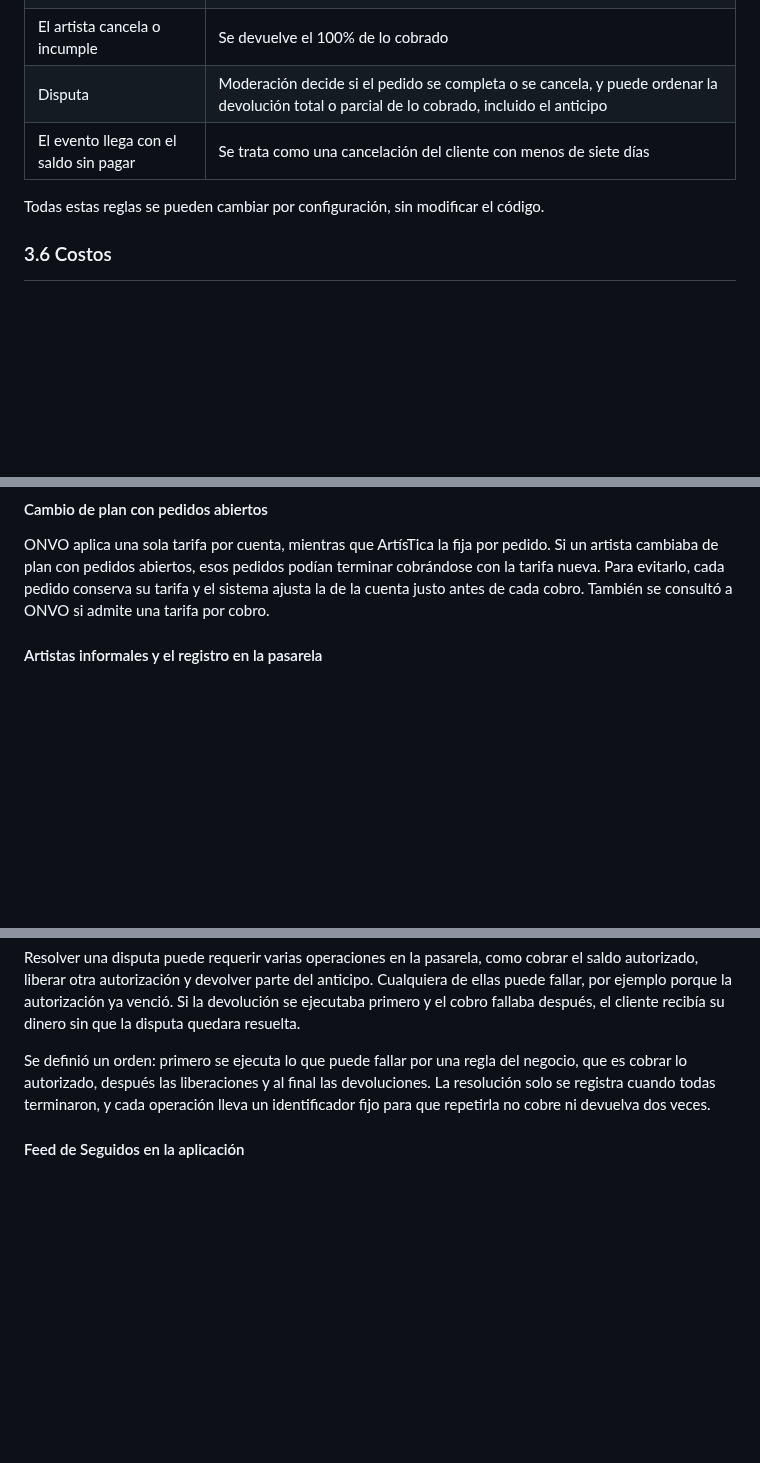
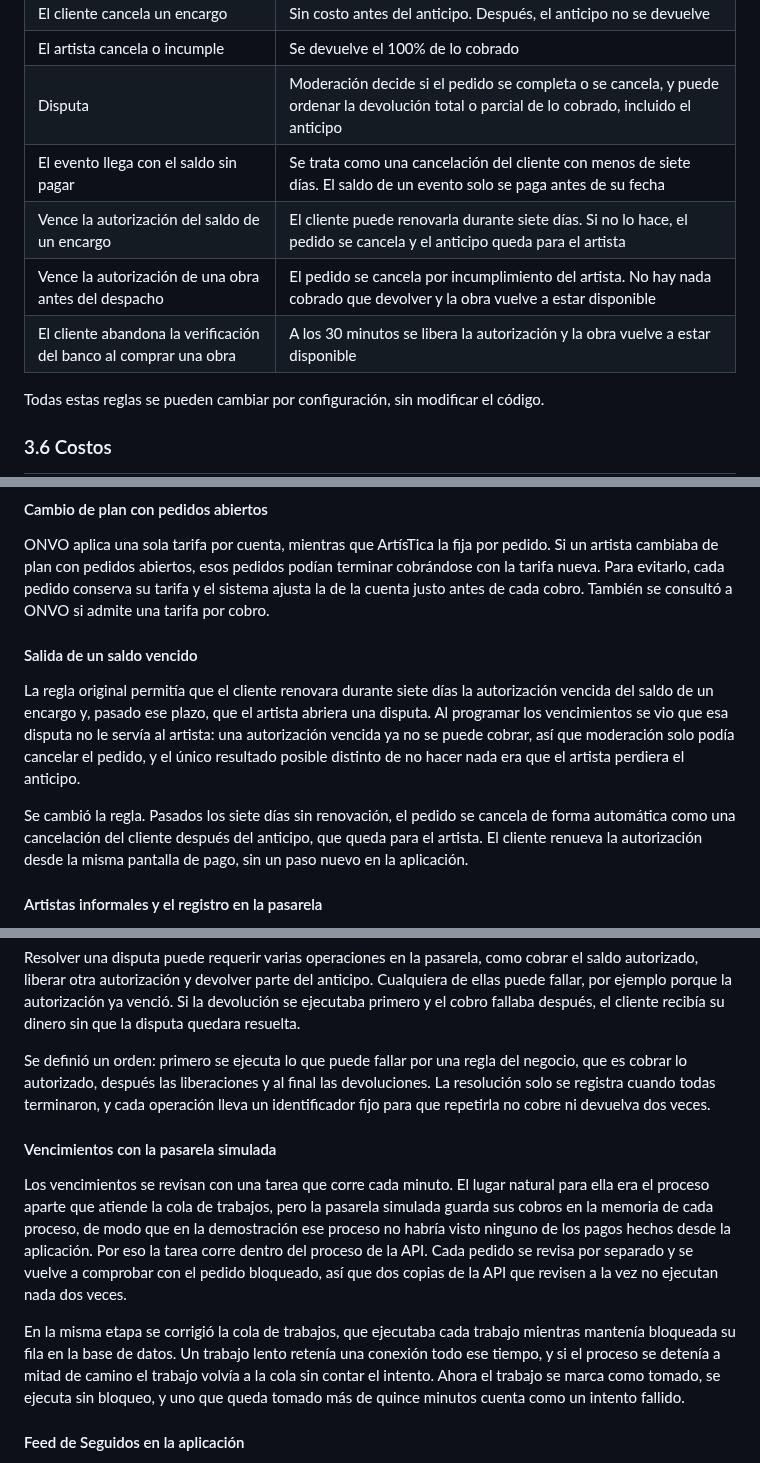
Before and after one commit to Esteban-JGS/ArtisTica, a Markdown page: docs/ArtisTica_Documentacion_Oficial.md, 3 parts joined by grey strips. Drawn GitHub-style; blank space fills up the shorter version.

Commit message:
docs: vencimientos, salida del saldo vencido y 503 pruebas

```diff
--- a/docs/ArtisTica_Documentacion_Oficial.md
+++ b/docs/ArtisTica_Documentacion_Oficial.md
@@ -178,7 +178,10 @@ Las publicaciones promocionadas nunca aparecen en Seguidos, siempre llevan la et
 | El cliente cancela un encargo | Sin costo antes del anticipo. Después, el anticipo no se devuelve |
 | El artista cancela o incumple | Se devuelve el 100% de lo cobrado |
 | Disputa | Moderación decide si el pedido se completa o se cancela, y puede ordenar la devolución total o parcial de lo cobrado, incluido el anticipo |
-| El evento llega con el saldo sin pagar | Se trata como una cancelación del cliente con menos de siete días |
+| El evento llega con el saldo sin pagar | Se trata como una cancelación del cliente con menos de siete días. El saldo de un evento solo se paga antes de su fecha |
+| Vence la autorización del saldo de un encargo | El cliente puede renovarla durante siete días. Si no lo hace, el pedido se cancela y el anticipo queda para el artista |
+| Vence la autorización de una obra antes del despacho | El pedido se cancela por incumplimiento del artista. No hay nada cobrado que devolver y la obra vuelve a estar disponible |
+| El cliente abandona la verificación del banco al comprar una obra | A los 30 minutos se libera la autorización y la obra vuelve a estar disponible |
 
 Todas estas reglas se pueden cambiar por configuración, sin modificar el código.
 
@@ -223,6 +226,12 @@ Al programar los estados del pedido faltaban definiciones: el porcentaje del ant
 #### Cambio de plan con pedidos abiertos
 
 ONVO aplica una sola tarifa por cuenta, mientras que ArtísTica la fija por pedido. Si un artista cambiaba de plan con pedidos abiertos, esos pedidos podían terminar cobrándose con la tarifa nueva. Para evitarlo, cada pedido conserva su tarifa y el sistema ajusta la de la cuenta justo antes de cada cobro. También se consultó a ONVO si admite una tarifa por cobro.
+
+#### Salida de un saldo vencido
+
+La regla original permitía que el cliente renovara durante siete días la autorización vencida del saldo de un encargo y, pasado ese plazo, que el artista abriera una disputa. Al programar los vencimientos se vio que esa disputa no le servía al artista: una autorización vencida ya no se puede cobrar, así que moderación solo podía cancelar el pedido, y el único resultado posible distinto de no hacer nada era que el artista perdiera el anticipo.
+
+Se cambió la regla. Pasados los siete días sin renovación, el pedido se cancela de forma automática como una cancelación del cliente después del anticipo, que queda para el artista. El cliente renueva la autorización desde la misma pantalla de pago, sin un paso nuevo en la aplicación.
 
 #### Artistas informales y el registro en la pasarela
 
@@ -284,6 +293,12 @@ Resolver una disputa puede requerir varias operaciones en la pasarela, como cobr
 
 Se definió un orden: primero se ejecuta lo que puede fallar por una regla del negocio, que es cobrar lo autorizado, después las liberaciones y al final las devoluciones. La resolución solo se registra cuando todas terminaron, y cada operación lleva un identificador fijo para que repetirla no cobre ni devuelva dos veces.
 
+#### Vencimientos con la pasarela simulada
+
+Los vencimientos se revisan con una tarea que corre cada minuto. El lugar natural para ella era el proceso aparte que atiende la cola de trabajos, pero la pasarela simulada guarda sus cobros en la memoria de cada proceso, de modo que en la demostración ese proceso no habría visto ninguno de los pagos hechos desde la aplicación. Por eso la tarea corre dentro del proceso de la API. Cada pedido se revisa por separado y se vuelve a comprobar con el pedido bloqueado, así que dos copias de la API que revisen a la vez no ejecutan nada dos veces.
+
+En la misma etapa se corrigió la cola de trabajos, que ejecutaba cada trabajo mientras mantenía bloqueada su fila en la base de datos. Un trabajo lento retenía una conexión todo ese tiempo, y si el proceso se detenía a mitad de camino el trabajo volvía a la cola sin contar el intento. Ahora el trabajo se marca como tomado, se ejecuta sin bloqueo, y uno que queda tomado más de quince minutos cuenta como un intento fallido.
+
 #### Feed de Seguidos en la aplicación
 
 El prototipo del feed de Seguidos mostraba publicaciones de cuentas que la persona no seguía, en el mismo orden que Para ti, lo que contradecía el principio de un feed cronológico limitado a las cuentas seguidas. Ahora Seguidos muestra solo esas cuentas y las publicaciones propias, de la más reciente a la más antigua, mientras que Para ti conserva su propio orden.
```
Also changed, not shown: other parts of docs/ArtisTica_Documentacion_Oficial.md (+4 -3 lines).
